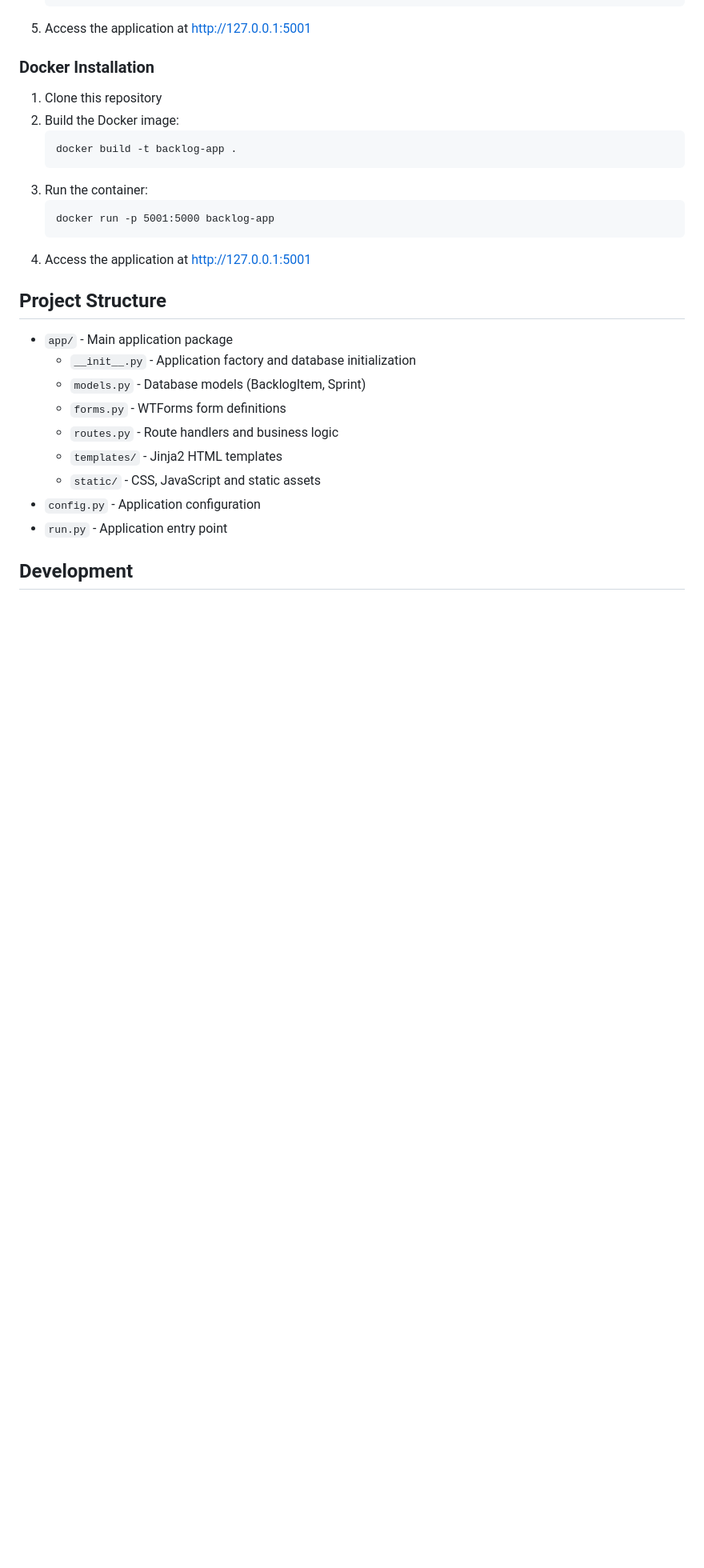
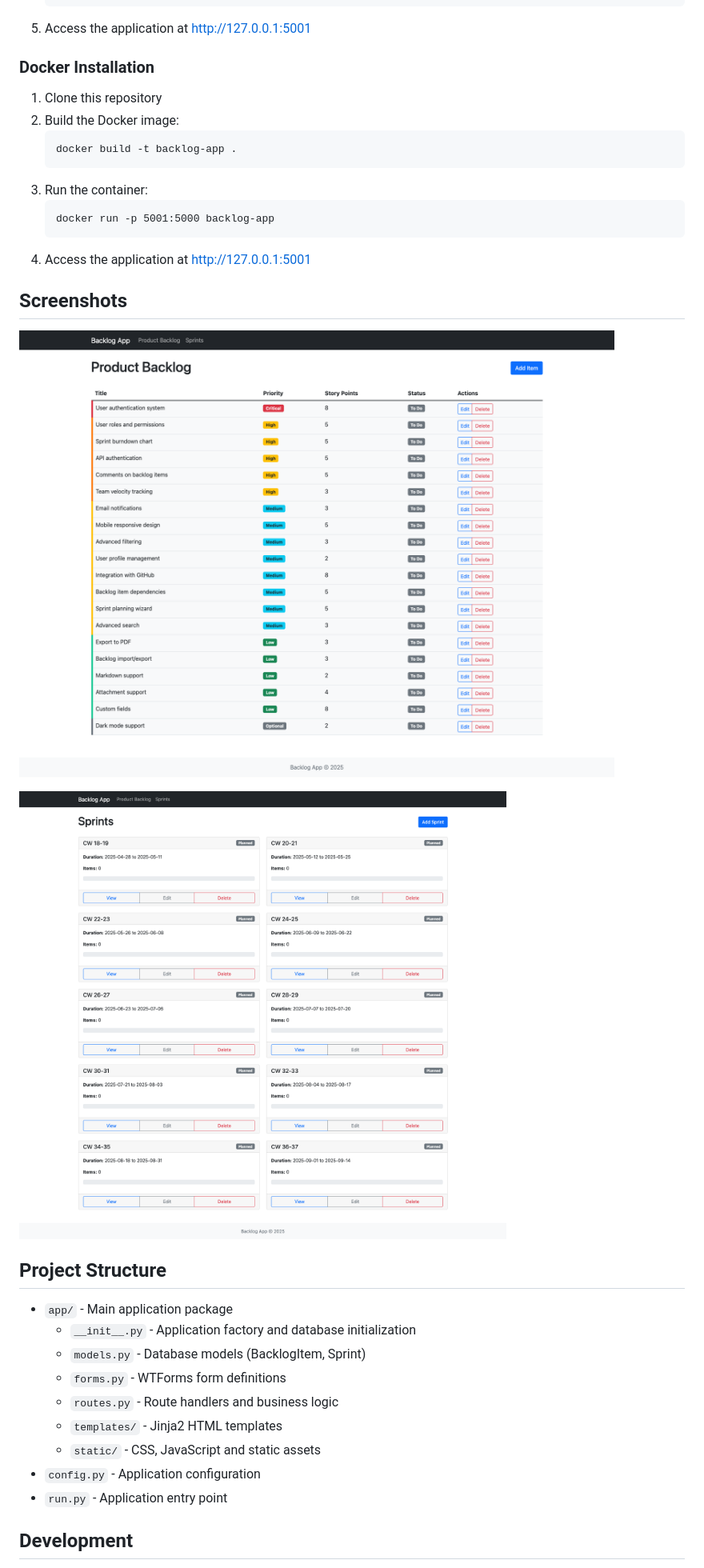
Before and after one commit to dkd-dobberkau/backlog-app, a Markdown page: README.md, the part around the change. Shown: that part at 80% size. GitHub-like rendering; pictures changed too: Product_Backlog.png (added), Sprints.png (added); blank space fills up the shorter version.

Commit message:
Added Screenshots

````diff
--- a/README.md
+++ b/README.md
@@ -52,6 +52,12 @@ A simple web application for managing product and sprint backlogs for agile deve
    ```
 4. Access the application at http://127.0.0.1:5001
 
+## Screenshots
+
+![Product Backlog](Product_Backlog.png)
+
+![Sprints](Sprints.png)
+
 ## Project Structure
 
 - `app/` - Main application package
````
